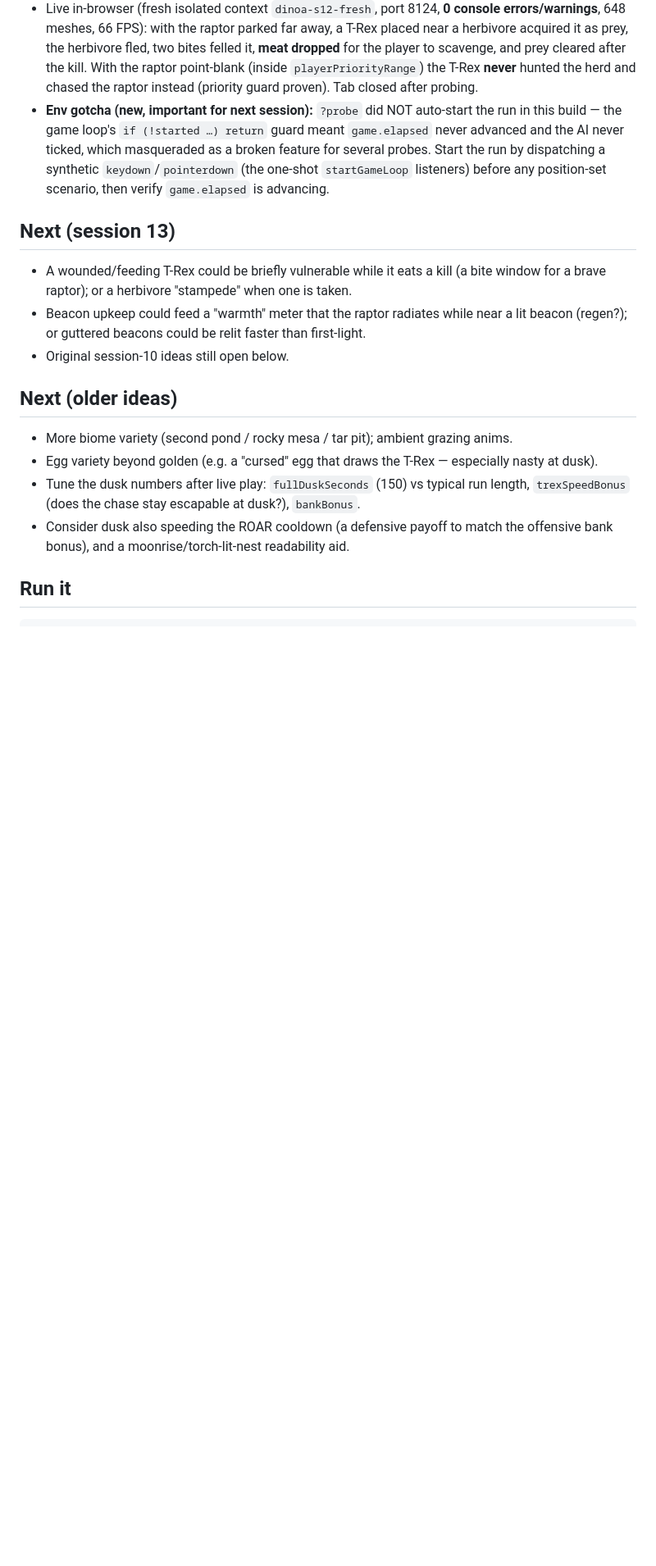
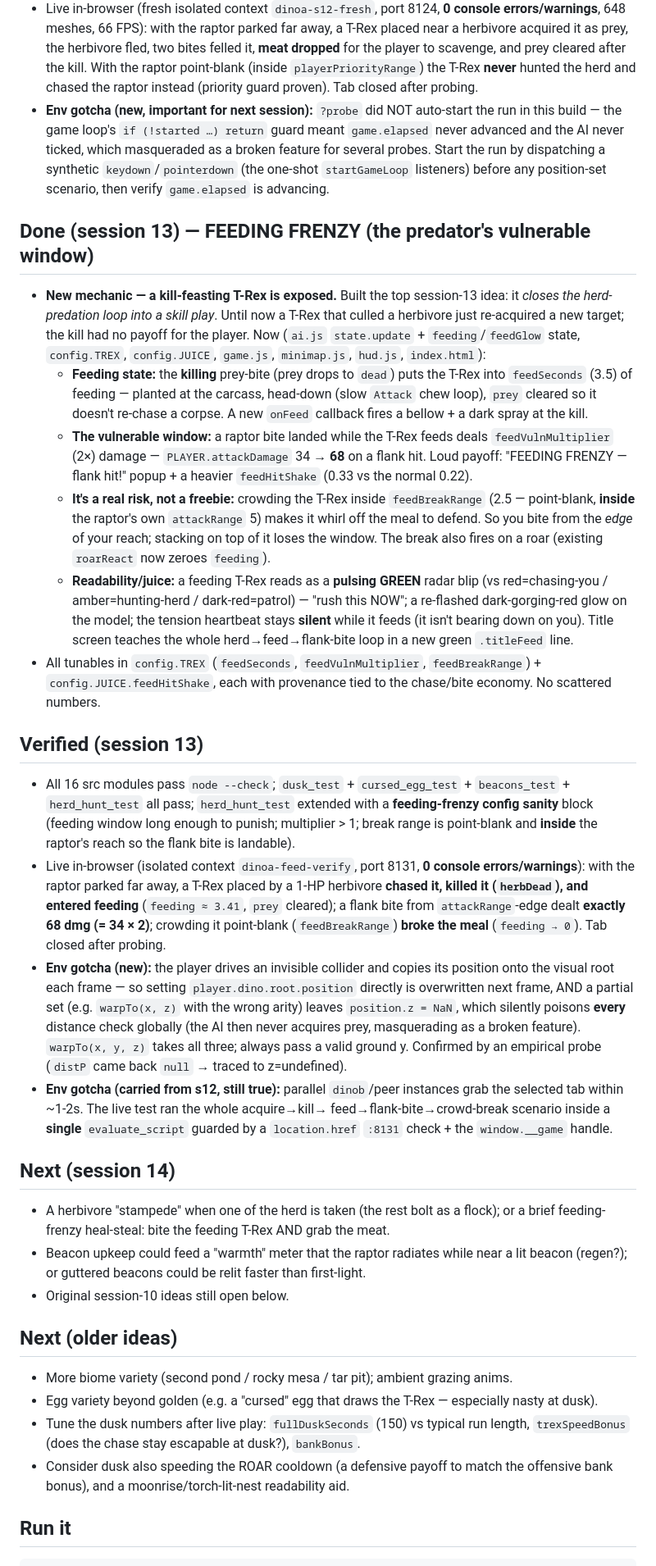
Before and after one commit to scottmatthews7/saurian, a Markdown page: PROGRESS.md, the part around the change. Shown at 82% size. Drawn GitHub-style; blank space fills up the shorter version.

Commit message:
PROGRESS: record session 13 (feeding frenzy) + warpTo/NaN-poison env gotcha
Co-Authored-By: Claude Fable 5 <noreply@anthropic.com>

```diff
--- a/PROGRESS.md
+++ b/PROGRESS.md
@@ -467,9 +467,61 @@
   `keydown`/`pointerdown` (the one-shot `startGameLoop` listeners) before any
   position-set scenario, then verify `game.elapsed` is advancing.
 
-## Next (session 13)
-- A wounded/feeding T-Rex could be briefly vulnerable while it eats a kill (a bite
-  window for a brave raptor); or a herbivore "stampede" when one is taken.
+## Done (session 13) — FEEDING FRENZY (the predator's vulnerable window)
+- **New mechanic — a kill-feasting T-Rex is exposed.** Built the top session-13
+  idea: it *closes the herd-predation loop into a skill play*. Until now a T-Rex
+  that culled a herbivore just re-acquired a new target; the kill had no payoff
+  for the player. Now (`ai.js` `state.update` + `feeding`/`feedGlow` state,
+  `config.TREX`, `config.JUICE`, `game.js`, `minimap.js`, `hud.js`, `index.html`):
+  - **Feeding state:** the **killing** prey-bite (prey drops to `dead`) puts the
+    T-Rex into `feedSeconds` (3.5) of feeding — planted at the carcass, head-down
+    (slow `Attack` chew loop), `prey` cleared so it doesn't re-chase a corpse. A
+    new `onFeed` callback fires a bellow + a dark spray at the kill.
+  - **The vulnerable window:** a raptor bite landed while the T-Rex feeds deals
+    `feedVulnMultiplier` (2×) damage — `PLAYER.attackDamage` 34 → **68** on a
+    flank hit. Loud payoff: "FEEDING FRENZY — flank hit!" popup + a heavier
+    `feedHitShake` (0.33 vs the normal 0.22).
+  - **It's a real risk, not a freebie:** crowding the T-Rex inside `feedBreakRange`
+    (2.5 — point-blank, **inside** the raptor's own `attackRange` 5) makes it whirl
+    off the meal to defend. So you bite from the *edge* of your reach; stacking on
+    top of it loses the window. The break also fires on a roar (existing
+    `roarReact` now zeroes `feeding`).
+  - **Readability/juice:** a feeding T-Rex reads as a **pulsing GREEN** radar blip
+    (vs red=chasing-you / amber=hunting-herd / dark-red=patrol) — "rush this NOW";
+    a re-flashed dark-gorging-red glow on the model; the tension heartbeat stays
+    **silent** while it feeds (it isn't bearing down on you). Title screen teaches
+    the whole herd→feed→flank-bite loop in a new green `.titleFeed` line.
+- All tunables in `config.TREX` (`feedSeconds`, `feedVulnMultiplier`,
+  `feedBreakRange`) + `config.JUICE.feedHitShake`, each with provenance tied to the
+  chase/bite economy. No scattered numbers.
+
+## Verified (session 13)
+- All 16 src modules pass `node --check`; `dusk_test` + `cursed_egg_test` +
+  `beacons_test` + `herd_hunt_test` all pass; `herd_hunt_test` extended with a
+  **feeding-frenzy config sanity** block (feeding window long enough to punish;
+  multiplier > 1; break range is point-blank and **inside** the raptor's reach so
+  the flank bite is landable).
+- Live in-browser (isolated context `dinoa-feed-verify`, port 8131, **0 console
+  errors/warnings**): with the raptor parked far away, a T-Rex placed by a 1-HP
+  herbivore **chased it, killed it (`herbDead`), and entered feeding**
+  (`feeding ≈ 3.41`, `prey` cleared); a flank bite from `attackRange`-edge dealt
+  **exactly 68 dmg (= 34 × 2)**; crowding it point-blank (`feedBreakRange`) **broke
+  the meal** (`feeding → 0`). Tab closed after probing.
+- **Env gotcha (new):** the player drives an invisible collider and copies its
+  position onto the visual root each frame — so setting `player.dino.root.position`
+  directly is overwritten next frame, AND a partial set (e.g. `warpTo(x, z)` with
+  the wrong arity) leaves `position.z = NaN`, which silently poisons **every**
+  distance check globally (the AI then never acquires prey, masquerading as a
+  broken feature). `warpTo(x, y, z)` takes all three; always pass a valid ground y.
+  Confirmed by an empirical probe (`distP` came back `null` → traced to z=undefined).
+- **Env gotcha (carried from s12, still true):** parallel `dinob`/peer instances
+  grab the selected tab within ~1-2s. The live test ran the whole acquire→kill→
+  feed→flank-bite→crowd-break scenario inside a **single** `evaluate_script`
+  guarded by a `location.href` `:8131` check + the `window.__game` handle.
+
+## Next (session 14)
+- A herbivore "stampede" when one of the herd is taken (the rest bolt as a flock);
+  or a brief feeding-frenzy heal-steal: bite the feeding T-Rex AND grab the meat.
 - Beacon upkeep could feed a "warmth" meter that the raptor radiates while near a
   lit beacon (regen?); or guttered beacons could be relit faster than first-light.
 - Original session-10 ideas still open below.
```
